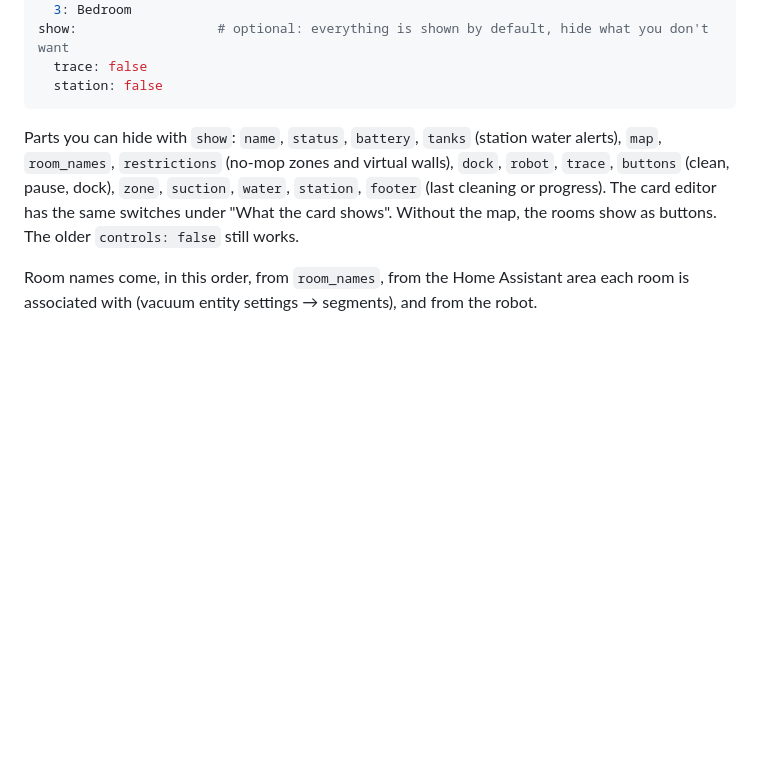
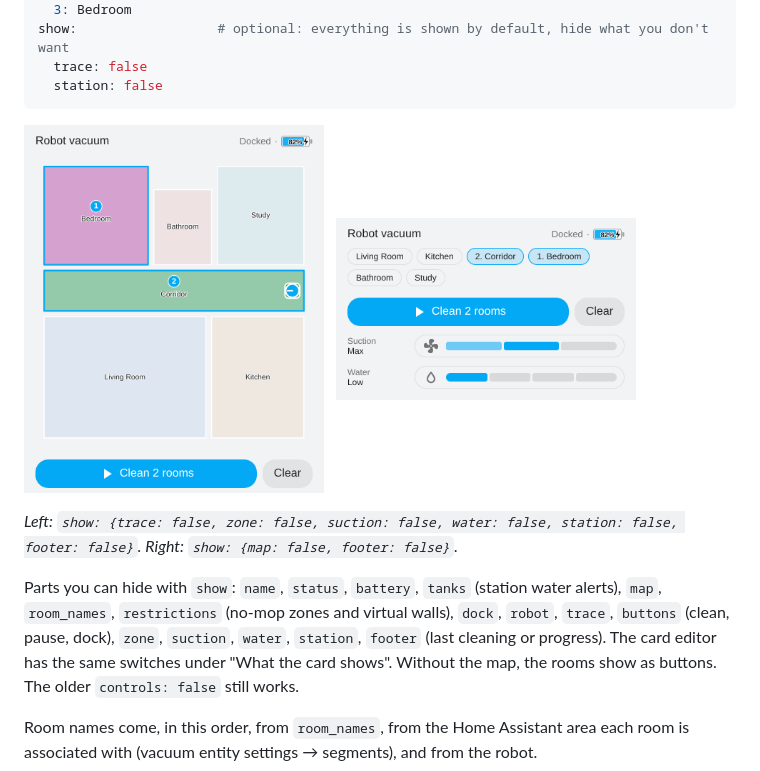
Before and after one commit to ciscouf-ops/ha-yeedi, a Markdown page: README.md, the part around the change. GitHub-like rendering; pictures changed too: docs/card-compact.png (added), docs/card-no-map.png (added); blank space fills up the shorter version.

````diff
--- a/README.md
+++ b/README.md
@@ -128,6 +128,13 @@ show:                  # optional: everything is shown by default, hide what you
   station: false
 ```
 
+<p>
+  <img src="docs/card-compact.png" width="300" alt="Compact map card: map and clean buttons only">&nbsp;&nbsp;
+  <img src="docs/card-no-map.png" width="300" alt="Map card without the map: rooms as buttons, suction and water">
+</p>
+
+*Left: `show: {trace: false, zone: false, suction: false, water: false, station: false, footer: false}`. Right: `show: {map: false, footer: false}`.*
+
 Parts you can hide with `show`: `name`, `status`, `battery`, `tanks` (station water alerts), `map`, `room_names`, `restrictions` (no-mop zones and virtual walls), `dock`, `robot`, `trace`, `buttons` (clean, pause, dock), `zone`, `suction`, `water`, `station`, `footer` (last cleaning or progress). The card editor has the same switches under "What the card shows". Without the map, the rooms show as buttons. The older `controls: false` still works.
 
 Room names come, in this order, from `room_names`, from the Home Assistant area each room is associated with (vacuum entity settings → segments), and from the robot.
````
Also changed, not shown: 1 other file.
